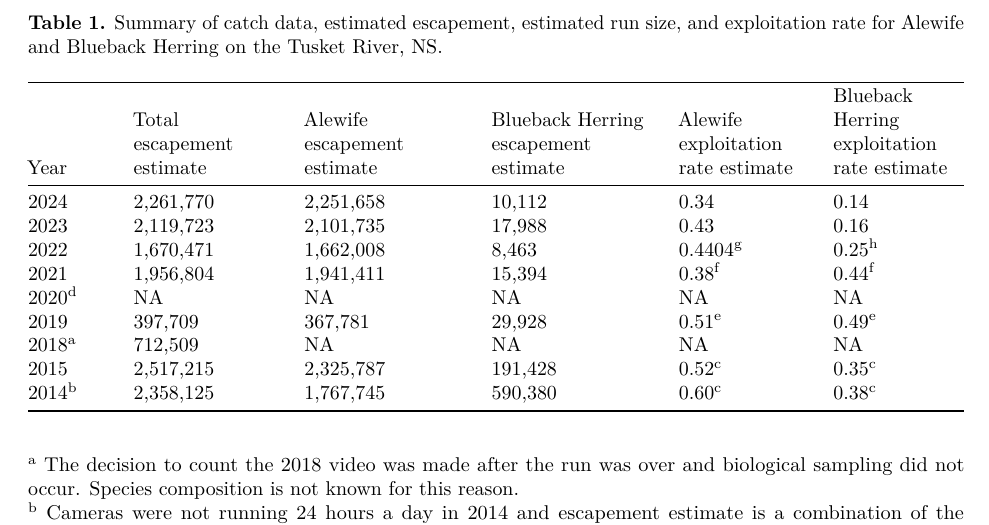
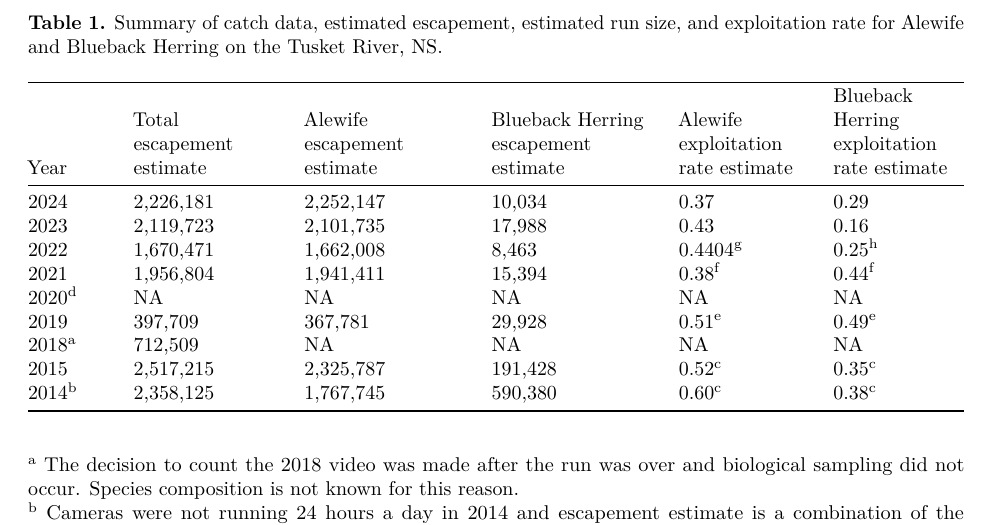
Before and after one commit to Alosine/ALOSA.functions, an R Markdown document (Tusket River Annual Summary Document _Script.Rmd): part of page 2 of 13, cut so that both start at the same text. Rendered offline with R 4.5, knitr and Pandoc, then LaTeX, with nearby package versions; some code elsewhere in the file could not run offline.

Commit message:
updated figures

```diff
--- a/Tusket River Annual Summary Document _Script.Rmd
+++ b/Tusket River Annual Summary Document _Script.Rmd
@@ -28,7 +28,7 @@ Alewife and Blueback Herring on the Tusket River, NS.
 
 Year| Total escapement estimate| Alewife escapement estimate| Blueback Herring escapement estimate| Alewife exploitation rate estimate| Blueback Herring exploitation rate estimate
 -----|---------|----------|----------|--------|--------|
-2024| 2,261,770| 2,251,658| 10,112| 0.34| 0.14
+2024| 2,226,181| 2,252,147| 10,034| 0.37| 0.29
 2023| 2,119,723| 2,101,735| 17,988| 0.43| 0.16
 2022| 1,670,471| 1,662,008| 8,463| 0.4404^g^| 0.25^h^
 2021| 1,956,804| 1,941,411| 15,394| 0.38^f^| 0.44^f^
```
